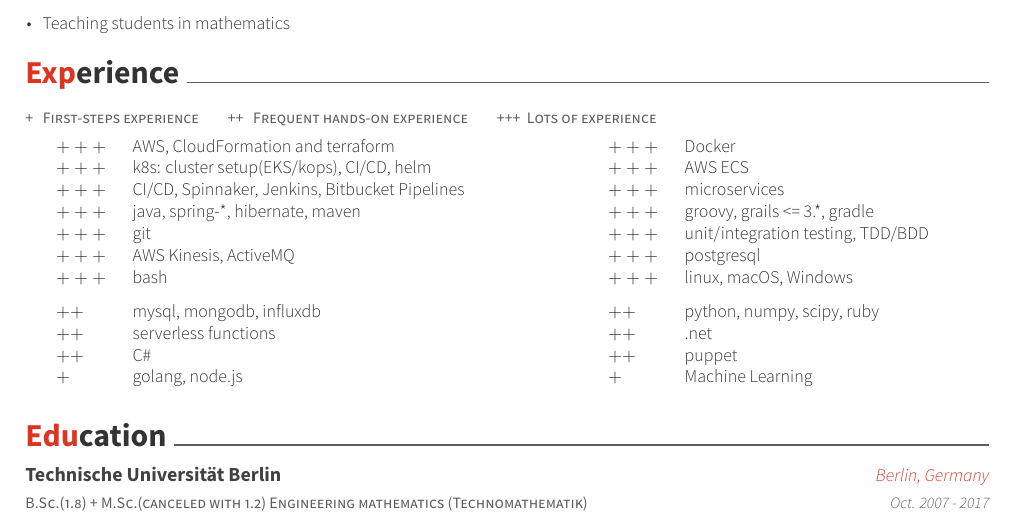
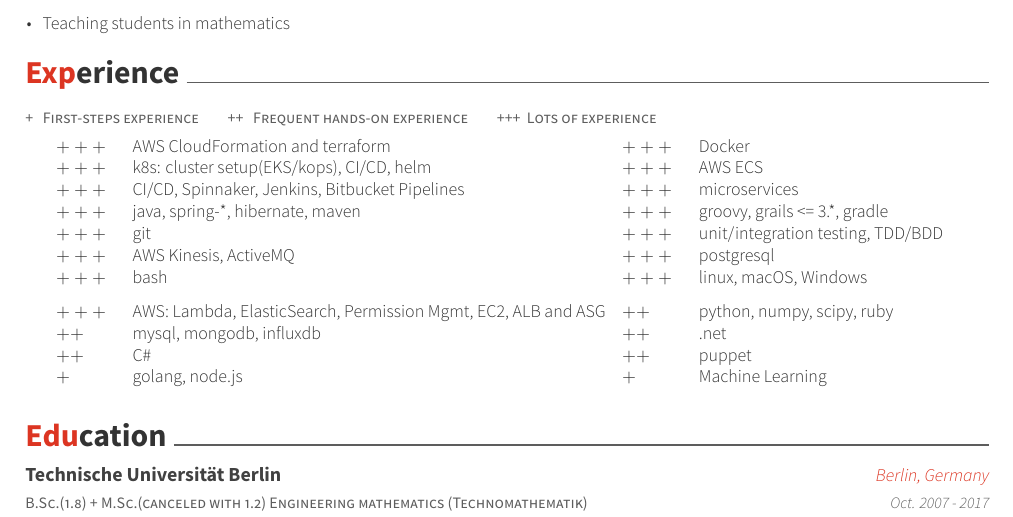
Before and after one commit to bobthebuilderberlin/about, a LaTeX CV (latex/CV/resume_cv.tex, which reads latex/CV/cv-sections/experience.tex): part of the page, cut so that both start at the same text. Compiled offline with XeLaTeX.

Commit message:
Adjusted CV

```diff
--- a/latex/CV/cv-sections/experience.tex
+++ b/latex/CV/cv-sections/experience.tex
@@ -19,16 +19,16 @@
 %\centering
 \hspace{1em}
 \setlength{\tabcolsep}{3pt}
-\begin{tabular}{  l l @{\hskip 1in} l l }
-		   \ppplus & AWS, CloudFormation and terraform &  \ppplus & Docker\\
+\begin{tabular}{  l l @{\hskip 3mm} l l }
+		   \ppplus & AWS CloudFormation and terraform &  \ppplus & Docker\\
 		   \ppplus & k8s: cluster setup(EKS/kops), CI/CD, helm & \ppplus & AWS ECS\\
 		   \ppplus & CI/CD, Spinnaker, Jenkins, Bitbucket Pipelines & \ppplus & microservices \\
            \ppplus & java, spring-*, hibernate, maven  & \ppplus & groovy, grails <= 3.*, gradle \\
            \ppplus & git & \ppplus & unit/integration testing, TDD/BDD   \\
 		   \ppplus & AWS Kinesis, ActiveMQ & \ppplus & postgresql\\
            \ppplus & bash\vspace{0.7em} & \ppplus & linux, macOS, Windows\\
-           \pplus & mysql, mongodb, influxdb & \pplus &python, numpy, scipy, ruby \\
-           \pplus & serverless functions  & \pplus & .net  \\
+           \ppplus & AWS: Lambda, ElasticSearch, Permission Mgmt, EC2, ALB and ASG & \pplus &python, numpy, scipy, ruby \\
+           \pplus & mysql, mongodb, influxdb  & \pplus & .net  \\
            \pplus & C\# & \pplus & puppet \\
            \plus & golang, node.js & \plus & Machine Learning
 \end{tabular}
```
Also changed, not shown: RobertAndruschowCV.pdf, latex/CV/resume_cv.pdf.
